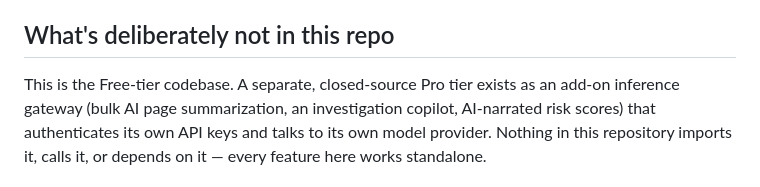
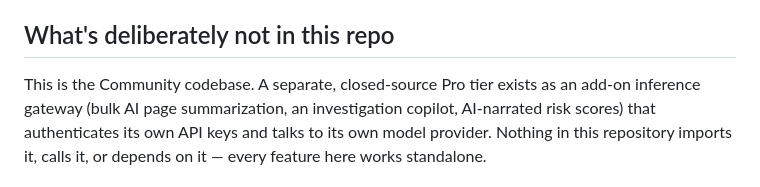
Before and after one commit to NexvisionLab/Darkweb-search-engine, a Markdown page: docs/ARCHITECTURE.md, the part around the change. Rendered like a GitHub page.

Commit message:
Rename Free tier to Community throughout the docs

```diff
--- a/docs/ARCHITECTURE.md
+++ b/docs/ARCHITECTURE.md
@@ -92,7 +92,7 @@ running the model is a deployment step, documented in
 
 ## What's deliberately not in this repo
 
-This is the Free-tier codebase. A separate, closed-source Pro tier exists as
+This is the Community codebase. A separate, closed-source Pro tier exists as
 an add-on inference gateway (bulk AI page summarization, an investigation
 copilot, AI-narrated risk scores) that authenticates its own API keys and
 talks to its own model provider. Nothing in this repository imports it, calls
```
Also changed, not shown: docs/DEPLOYMENT.md (+1 -1 lines), 1 other file.
